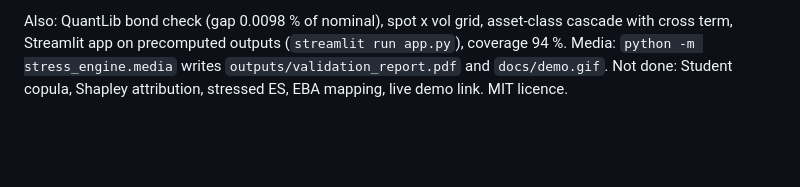
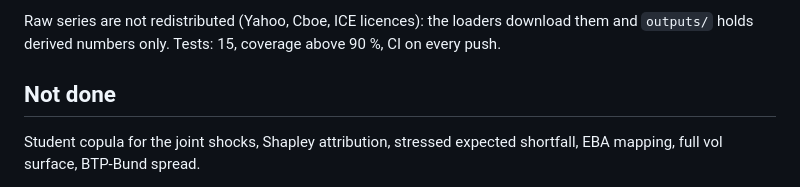
Before and after one commit to louisdelacour21/stress-engine, a Markdown page: README.md, the part around one of its changes. GitHub-like rendering; blank space fills up the shorter version.

````diff
--- a/README.md
+++ b/README.md
@@ -21,5 +57,7 @@ pytest
 ```
-Also: QuantLib bond check (gap 0.0098 % of nominal), spot x vol grid, asset-class cascade with cross term, Streamlit app on precomputed outputs (`streamlit run app.py`), coverage 94 %.
-Media: `python -m stress_engine.media` writes `outputs/validation_report.pdf` and `docs/demo.gif`.
-Not done: Student copula, Shapley attribution, stressed ES, EBA mapping, live demo link.
+Raw series are not redistributed (Yahoo, Cboe, ICE licences): the loaders download them and `outputs/` holds derived numbers only. Tests: 15, coverage above 90 %, CI on every push.
+
+## Not done
+Student copula for the joint shocks, Shapley attribution, stressed expected shortfall, EBA mapping, full vol surface, BTP-Bund spread.
+
 MIT licence.
````
Also changed, not shown: other parts of README.md (+50 -14 lines), docs/demo.gif, 17 other files.
